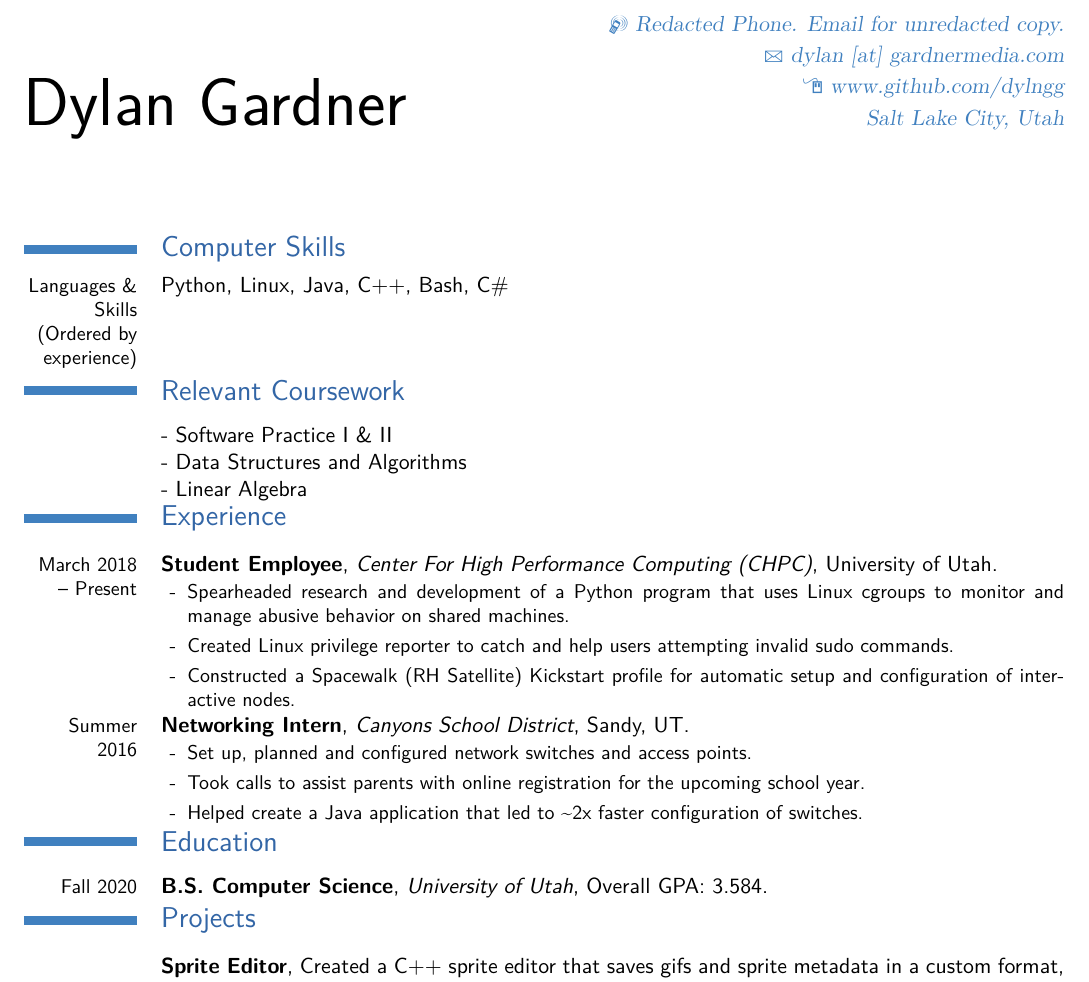
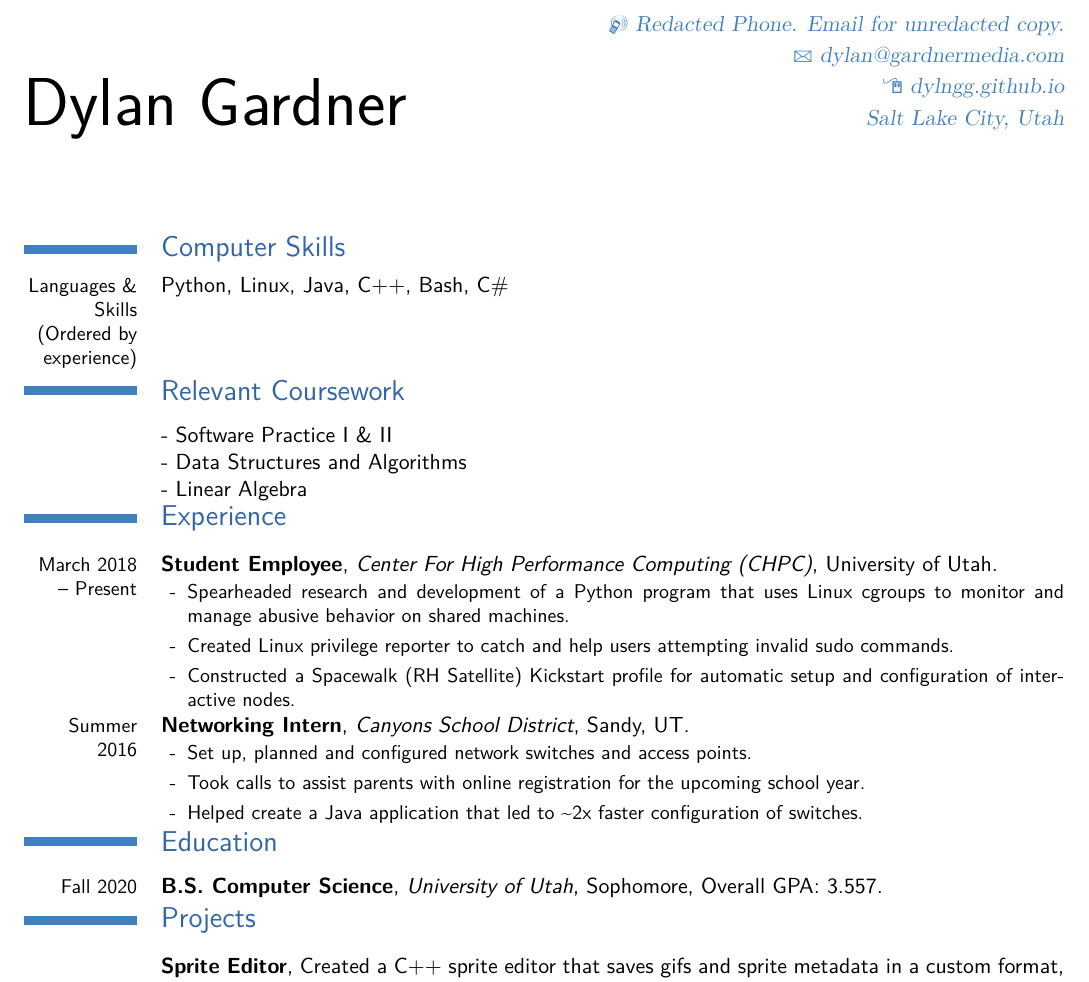
Before and after one commit to dylngg/resume, a LaTeX CV (dGardnerResume.tex): part of the page, cut so that both start at the same text. Compiled offline with XeLaTeX.

Commit message:
Update gpa

```diff
--- a/dGardnerResume.tex
+++ b/dGardnerResume.tex
@@ -21,9 +21,9 @@
 \firstname{Dylan}
 \familyname{Gardner}
 \extrainfo{Salt Lake City, Utah}
-\email{dylan [at] gardnermedia.com}
+\email{dylan@gardnermedia.com}
 \mobile{Redacted Phone. Email for unredacted copy.}
-\homepage{www.github.com/dylngg}
+\homepage{dylngg.github.io}
 
 \title{Dylan Gardner's Resume}
 
@@ -59,7 +59,7 @@
     \end{itemize}
   }
 \section{Education}
-  \cventry{Fall 2020}{B.S. Computer Science}{University of Utah}{}{Overall GPA: 3.584}{}
+  \cventry{Fall 2020}{B.S. Computer Science}{University of Utah}{Sophomore}{Overall GPA: 3.557}{}
 \section{Projects}
   \cventry{}{Sprite Editor}{}{Created a C++ sprite editor that saves gifs and sprite metadata in a custom format}{For Software Practice II}{}
   \cventry{}{Salt Lake City Crime Heatmap}{}{A interactive Javascript heatmap of Salt Lake City parsed and converted using Python \& Pandas from open police data.}{At \httplink[]{dylngg.github.io/slc-crime-heatmap/}}{}
```
Also changed, not shown: dGardnerResume.pdf.
